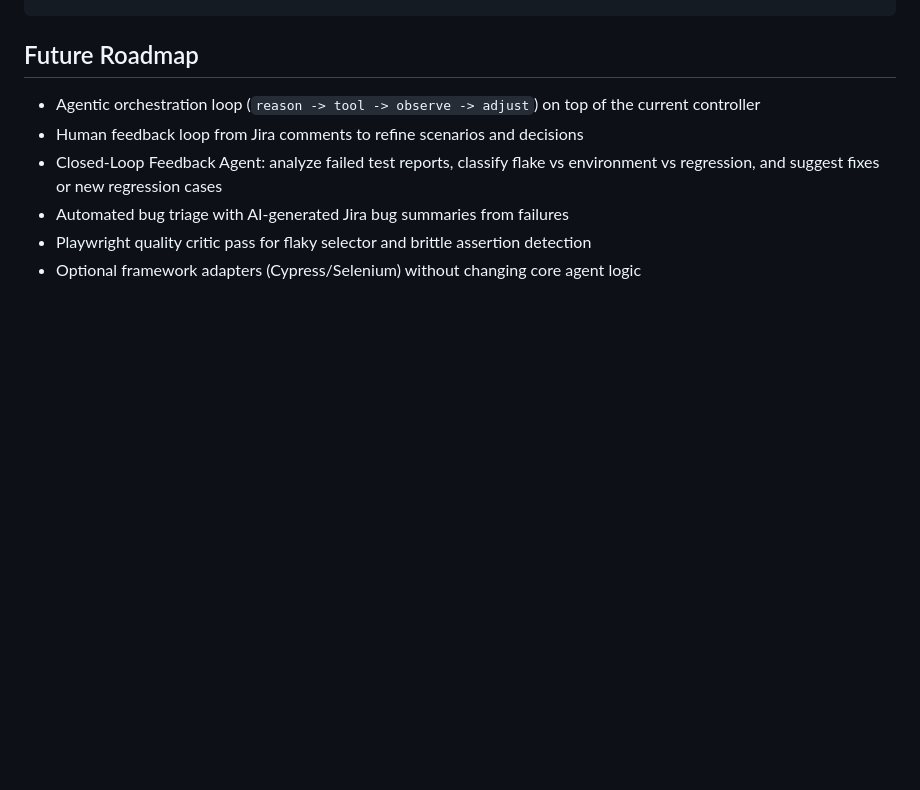
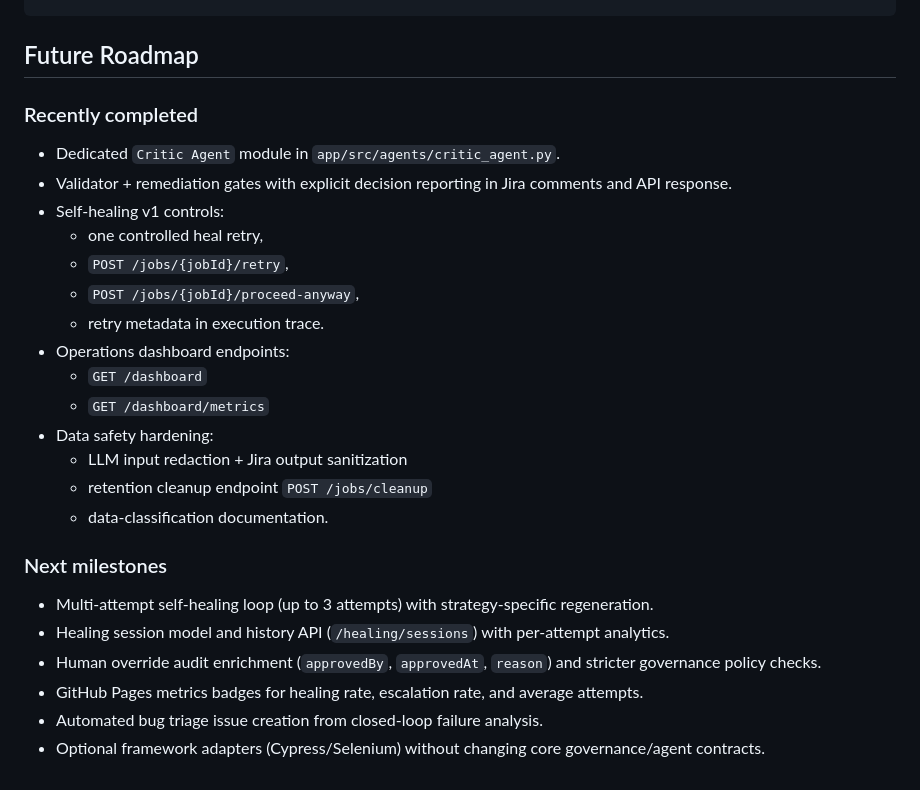
Before and after one commit to thulisa-n/qap-ai-qa-orchestrator, a Markdown page: README.md, the part around the change. GitHub-like rendering; blank space fills up the shorter version.

Commit message:
Refresh roadmap with completed milestones and next steps.
Update README future roadmap to reflect delivered critic/self-healing/dashboard/security capabilities and clarify the next implementation milestones.

Made-with: Cursor

````diff
--- a/README.md
+++ b/README.md
@@ -228,9 +228,27 @@ Create a detailed PR summary from this branch: include context/problem, goals, a
 ```
 
 ## Future Roadmap
-- Agentic orchestration loop (`reason -> tool -> observe -> adjust`) on top of the current controller
-- Human feedback loop from Jira comments to refine scenarios and decisions
-- Closed-Loop Feedback Agent: analyze failed test reports, classify flake vs environment vs regression, and suggest fixes or new regression cases
-- Automated bug triage with AI-generated Jira bug summaries from failures
-- Playwright quality critic pass for flaky selector and brittle assertion detection
-- Optional framework adapters (Cypress/Selenium) without changing core agent logic
+
+### Recently completed
+- Dedicated `Critic Agent` module in `app/src/agents/critic_agent.py`.
+- Validator + remediation gates with explicit decision reporting in Jira comments and API response.
+- Self-healing v1 controls:
+  - one controlled heal retry,
+  - `POST /jobs/{jobId}/retry`,
+  - `POST /jobs/{jobId}/proceed-anyway`,
+  - retry metadata in execution trace.
+- Operations dashboard endpoints:
+  - `GET /dashboard`
+  - `GET /dashboard/metrics`
+- Data safety hardening:
+  - LLM input redaction + Jira output sanitization
+  - retention cleanup endpoint `POST /jobs/cleanup`
+  - data-classification documentation.
+
+### Next milestones
+- Multi-attempt self-healing loop (up to 3 attempts) with strategy-specific regeneration.
+- Healing session model and history API (`/healing/sessions`) with per-attempt analytics.
+- Human override audit enrichment (`approvedBy`, `approvedAt`, `reason`) and stricter governance policy checks.
+- GitHub Pages metrics badges for healing rate, escalation rate, and average attempts.
+- Automated bug triage issue creation from closed-loop failure analysis.
+- Optional framework adapters (Cypress/Selenium) without changing core governance/agent contracts.
````
